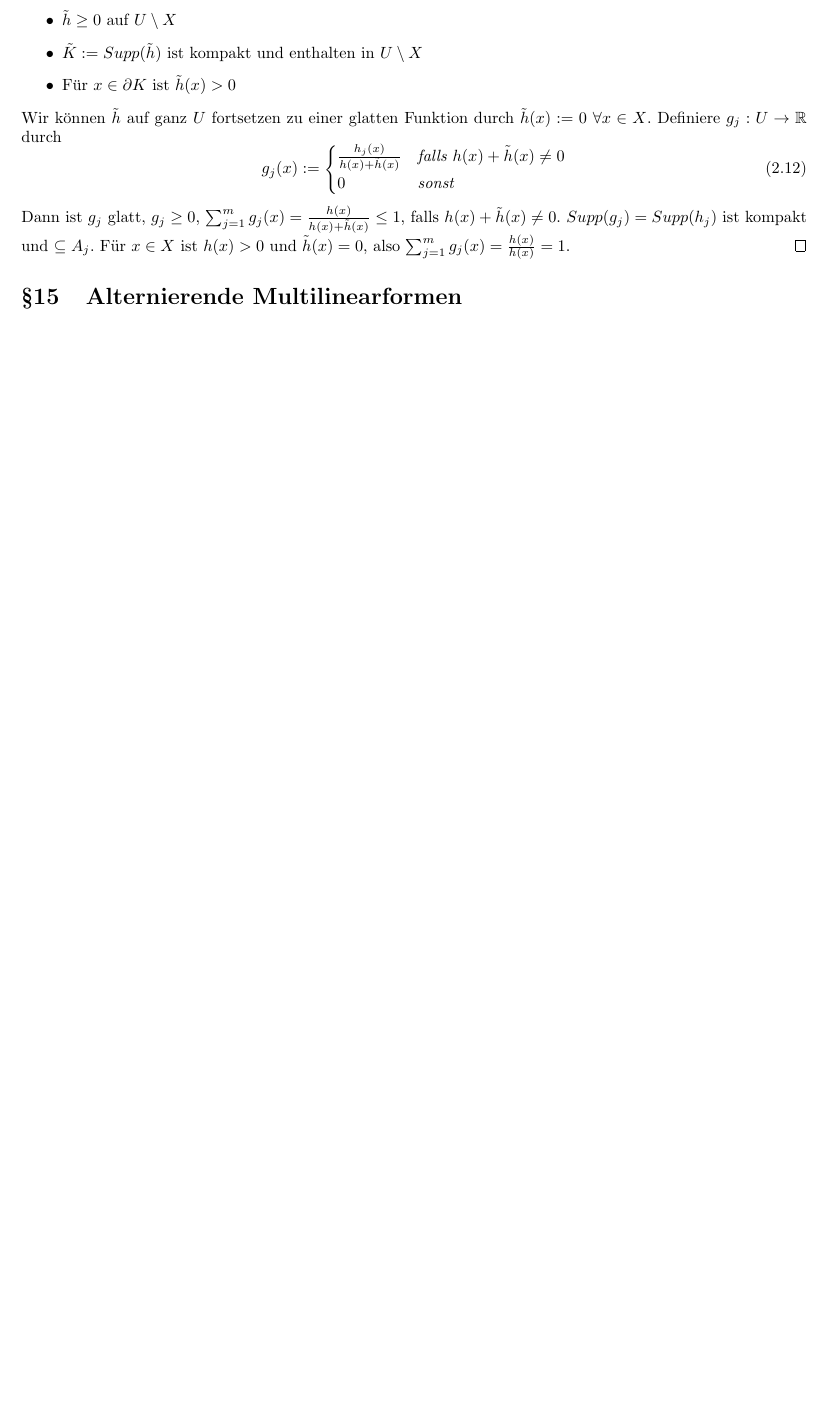
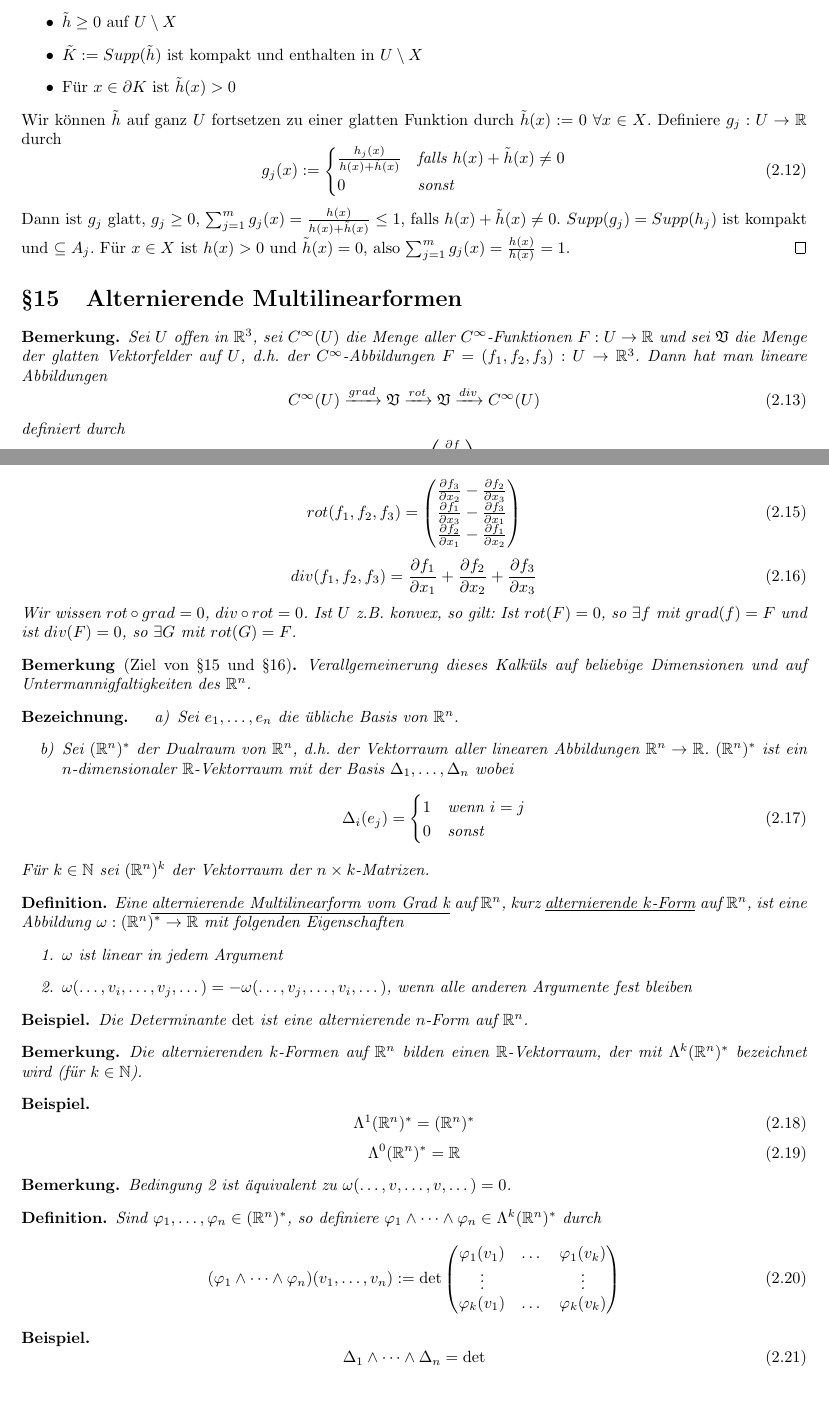
Before and after one commit to CQQL/hhu-cs, a LaTeX document (Ana3/full_script.tex): part of page 8 of 8 before the commit and two parts of pages 8 and 9 of 9 after it, the two joined at a grey line, cut so that both start at the same text, the shorter picture padded with empty space. Compiled offline with pdfLaTeX.

Commit message:
Extend script

```diff
--- a/Ana3/full_script.tex
+++ b/Ana3/full_script.tex
@@ -3,6 +3,7 @@
 \usepackage[german]{babel}
 \usepackage{mathrsfs}
 \usepackage{amsmath}
+\usepackage{mathtools}
 \usepackage{amsfonts}
 \usepackage{amssymb}
 \usepackage{amsthm}
@@ -15,6 +16,7 @@
 \newtheorem{satz}{Satz}
 \newtheorem*{lemma}{Lemma}
 \newtheorem*{defi}{Definition}
+\newtheorem*{name}{Bezeichnung}
 \newtheorem*{remark}{Bemerkung}
 \newtheorem*{example}{Beispiel}
 
@@ -574,6 +576,97 @@
 
 \section{Alternierende Multilinearformen}
 
+\begin{remark}
+  Sei $U$ offen in $\mathbb{R}^{3}$, sei $C^{\infty}(U)$ die Menge aller $C^{\infty}$-Funktionen $F : U \rightarrow \mathbb{R}$ und sei $\mathfrak{V}$ die Menge der glatten Vektorfelder auf $U$, d.h. der $C^{\infty}$-Abbildungen $F = (f_{1}, f_{2}, f_{3}) : U \rightarrow \mathbb{R}^{3}$.
+  Dann hat man lineare Abbildungen
+  \begin{equation}
+    C^{\infty}(U) \xrightarrow{grad} \mathfrak{V} \xrightarrow{rot} \mathfrak{V} \xrightarrow{div} C^{\infty}(U)
+  \end{equation}
+  definiert durch
+  \begin{equation}
+    grad(f) = \begin{pmatrix}
+      \frac{\partial f}{\partial x_{1}}\\
+      \frac{\partial f}{\partial x_{2}}\\
+      \frac{\partial f}{\partial x_{3}}
+    \end{pmatrix}
+  \end{equation}
+  \begin{equation}
+    rot(f_{1}, f_{2}, f_{3}) = \begin{pmatrix}
+      \frac{\partial f_{3}}{\partial x_{2}} - \frac{\partial f_{2}}{\partial x_{3}}\\
+      \frac{\partial f_{1}}{\partial x_{3}} - \frac{\partial f_{3}}{\partial x_{1}}\\
+      \frac{\partial f_{2}}{\partial x_{1}} - \frac{\partial f_{1}}{\partial x_{2}}
+    \end{pmatrix}
+  \end{equation}
+  \begin{equation}
+    div(f_{1}, f_{2}, f_{3}) = \frac{\partial f_{1}}{\partial x_{1}} + \frac{\partial f_{2}}{\partial x_{2}} + \frac{\partial f_{3}}{\partial x_{3}}
+  \end{equation}
+  Wir wissen $rot \circ grad = 0$, $div \circ rot = 0$.
+  Ist $U$ z.B. konvex, so gilt: Ist $rot(F) = 0$, so $\exists f$ mit $grad(f) = F$ und ist $div(F) = 0$, so $\exists G$ mit $rot(G) = F$.
+\end{remark}
 
+\begin{remark}[Ziel von §15 und §16]
+  Verallgemeinerung dieses Kalküls auf beliebige Dimensionen und auf Untermannigfaltigkeiten des $\mathbb{R}^{n}$.
+\end{remark}
+
+\begin{name}
+  \begin{enumerate}[label={\alph*)}]
+  \item Sei $e_{1}, \dots, e_{n}$ die übliche Basis von $\mathbb{R}^{n}$.
+  \item Sei $(\mathbb{R}^{n})^{*}$ der Dualraum von $\mathbb{R}^{n}$, d.h. der Vektorraum aller linearen Abbildungen $\mathbb{R}^{n} \rightarrow \mathbb{R}$.
+    $(\mathbb{R}^{n})^{*}$ ist ein $n$-dimensionaler $\mathbb{R}$-Vektorraum mit der Basis $\Delta_{1}, \dots, \Delta_{n}$ wobei
+    \begin{equation}
+      \Delta_{i}(e_{j}) = \begin{cases}
+        1 & \textit{wenn $i = j$}\\
+        0 & \textit{sonst}
+      \end{cases}
+    \end{equation}
+  \end{enumerate}
+\item Für $k \in \mathbb{N}$ sei $(\mathbb{R}^{n})^{k}$ der Vektorraum der $n \times k$-Matrizen.
+\end{name}
+
+\begin{defi}
+  Eine \underline{alternierende Multilinearform vom Grad k} auf $\mathbb{R}^{n}$, kurz \underline{alternierende $k$-Form} auf $\mathbb{R}^{n}$, ist eine Abbildung $\omega : (\mathbb{R}^{n})^{*} \rightarrow \mathbb{R}$ mit folgenden Eigenschaften
+  \begin{enumerate}
+  \item $\omega$ ist linear in jedem Argument
+  \item $\omega(\dots, v_{i}, \dots, v_{j}, \dots) = -\omega(\dots, v_{j}, \dots, v_{i}, \dots)$, wenn alle anderen Argumente fest bleiben
+  \end{enumerate}
+\end{defi}
+
+\begin{example}
+  Die Determinante $\det$ ist eine alternierende $n$-Form auf $\mathbb{R}^{n}$.
+\end{example}
+
+\begin{remark}
+  Die alternierenden $k$-Formen auf $\mathbb{R}^{n}$ bilden einen $\mathbb{R}$-Vektorraum, der mit $\Lambda^{k}(\mathbb{R}^{n})^{*}$ bezeichnet wird (für $k \in \mathbb{N}$).
+\end{remark}
+
+\begin{example}
+  \begin{equation}
+    \Lambda^{1}(\mathbb{R}^{n})^{*} = (\mathbb{R}^{n})^{*}
+  \end{equation}
+  \begin{equation}
+    \Lambda^{0}(\mathbb{R}^{n})^{*} = \mathbb{R}
+  \end{equation}
+\end{example}
+
+\begin{remark}
+  Bedingung 2 ist äquivalent zu $\omega(\dots, v, \dots, v, \dots) = 0$.
+\end{remark}
+
+\begin{defi}
+  Sind $\varphi_{1}, \dots, \varphi_{n} \in (\mathbb{R}^{n})^{*}$, so definiere $\varphi_{1} \wedge \dots \wedge \varphi_{n} \in \Lambda^{k}(\mathbb{R}^{n})^{*}$ durch
+  \begin{equation}
+    (\varphi_{1} \wedge \dots \wedge \varphi_{n})(v_{1}, \dots, v_{n}) := \det \begin{pmatrix}
+      \varphi_{1}(v_{1}) & \dots & \varphi_{1}(v_{k})\\
+      \vdots & & \vdots\\
+      \varphi_{k}(v_{1}) & \dots & \varphi_{k}(v_{k})
+    \end{pmatrix}
+  \end{equation}
+\end{defi}
+
+\begin{example}
+  \begin{equation}
+    \Delta_{1} \wedge \dots \wedge \Delta_{n} = \det
+  \end{equation}
+\end{example}
 
 \end{document}
```
Also changed, not shown: Ana3/full_script.pdf, Ana3/full_script.tex (4 more changed lines).
